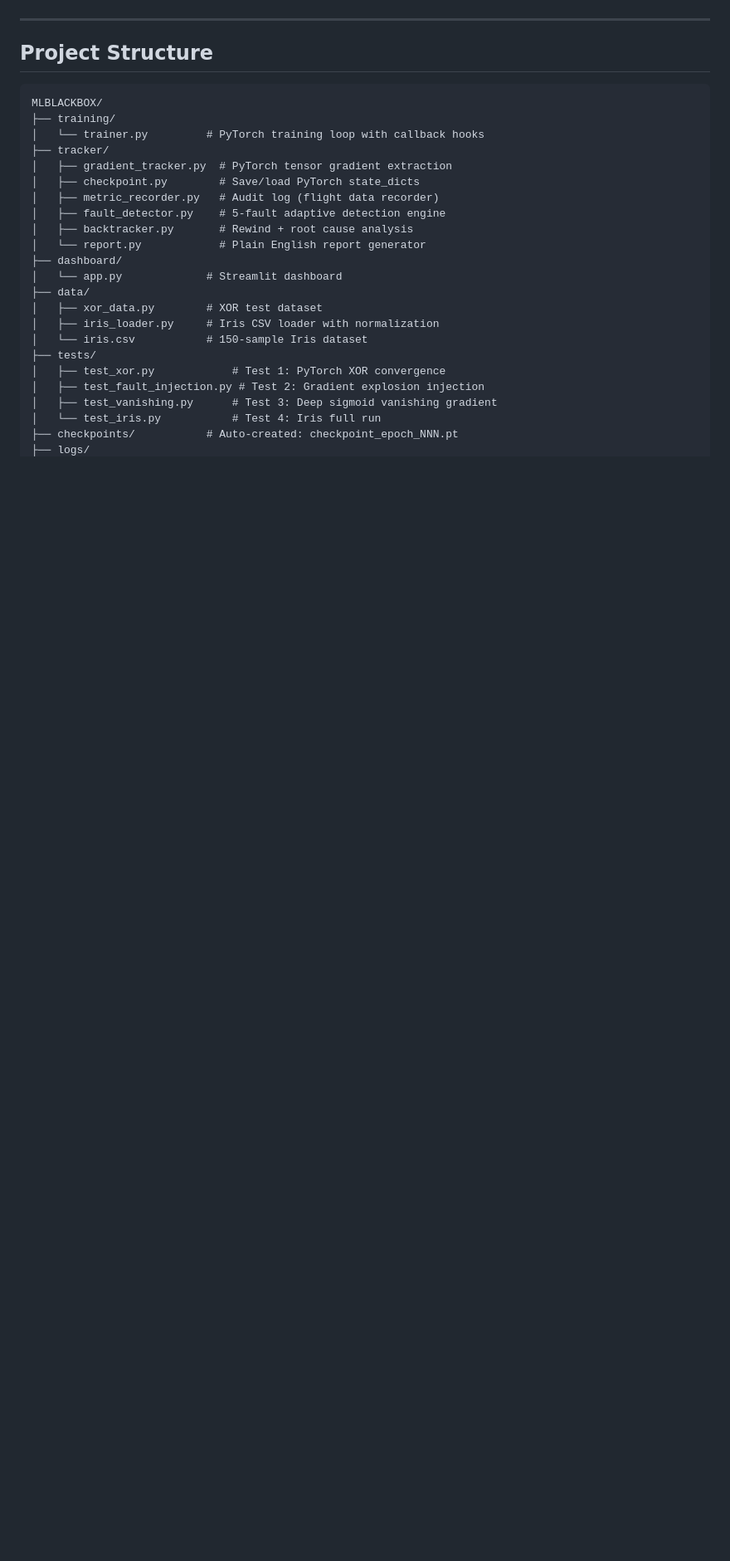
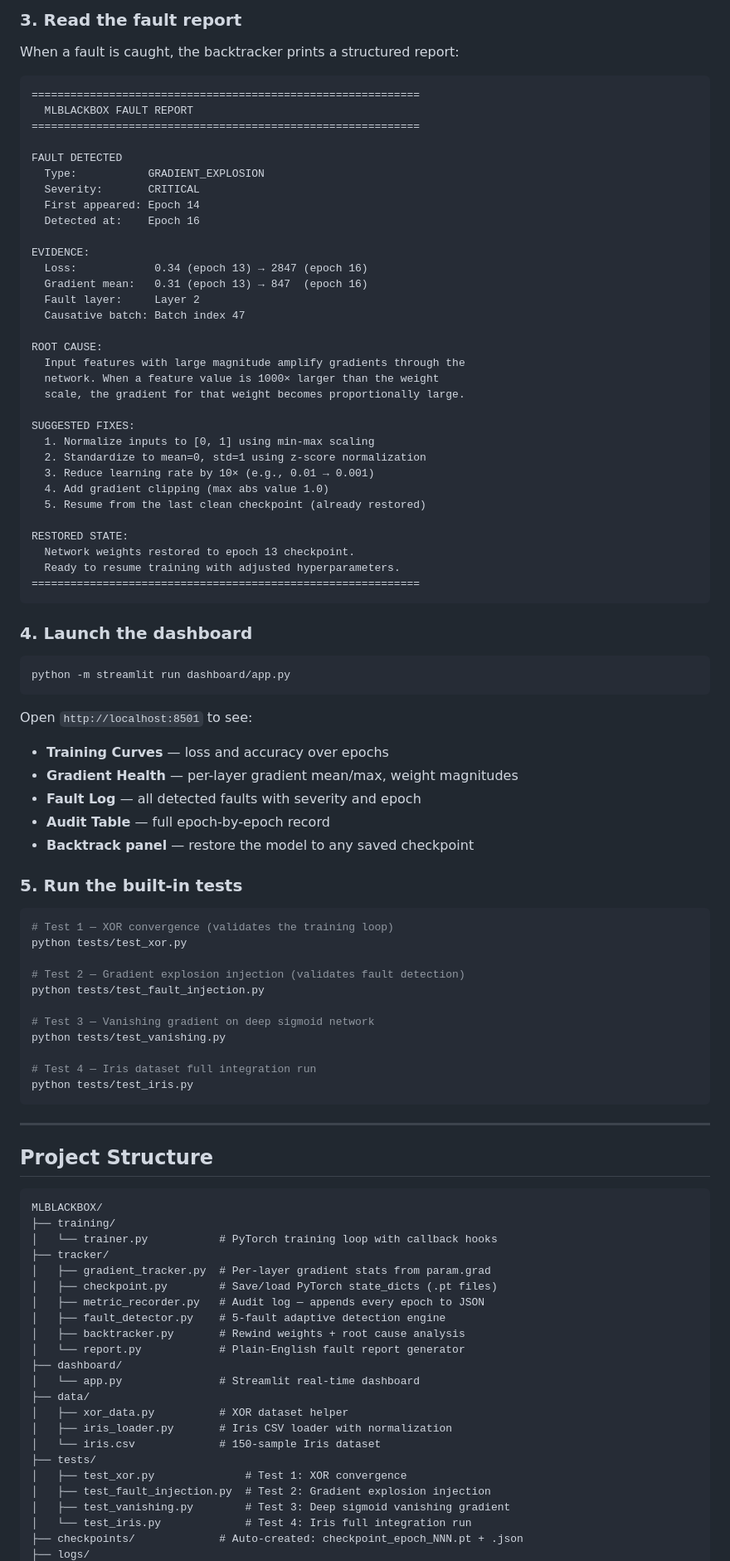
Before and after one commit to VanshAt/MLBLACKBOX, a Markdown page: README.md, the part around one of its changes. Shown at 83% size. Drawn GitHub-style; blank space fills up the shorter version.

Commit message:
Rewrite README with Why/What/How structure and full usage guide

````diff
--- a/README.md
+++ b/README.md
@@ -21,3 +140,70 @@ MLBlackBox wraps around your existing PyTorch training loop to provide:
+### 3. Read the fault report
+
+When a fault is caught, the backtracker prints a structured report:
+
+```
+============================================================
+  MLBLACKBOX FAULT REPORT
+============================================================
+
+FAULT DETECTED
+  Type:           GRADIENT_EXPLOSION
+  Severity:       CRITICAL
+  First appeared: Epoch 14
+  Detected at:    Epoch 16
+
+EVIDENCE:
+  Loss:            0.34 (epoch 13) → 2847 (epoch 16)
+  Gradient mean:   0.31 (epoch 13) → 847  (epoch 16)
+  Fault layer:     Layer 2
+  Causative batch: Batch index 47
+
+ROOT CAUSE:
+  Input features with large magnitude amplify gradients through the
+  network. When a feature value is 1000× larger than the weight
+  scale, the gradient for that weight becomes proportionally large.
+
+SUGGESTED FIXES:
+  1. Normalize inputs to [0, 1] using min-max scaling
+  2. Standardize to mean=0, std=1 using z-score normalization
+  3. Reduce learning rate by 10× (e.g., 0.01 → 0.001)
+  4. Add gradient clipping (max abs value 1.0)
+  5. Resume from the last clean checkpoint (already restored)
+
+RESTORED STATE:
+  Network weights restored to epoch 13 checkpoint.
+  Ready to resume training with adjusted hyperparameters.
+============================================================
+```
+
+### 4. Launch the dashboard
+
+```bash
+python -m streamlit run dashboard/app.py
+```
+
+Open `http://localhost:8501` to see:
+- **Training Curves** — loss and accuracy over epochs
+- **Gradient Health** — per-layer gradient mean/max, weight magnitudes
+- **Fault Log** — all detected faults with severity and epoch
+- **Audit Table** — full epoch-by-epoch record
+- **Backtrack panel** — restore the model to any saved checkpoint
+
+### 5. Run the built-in tests
+
+```bash
+# Test 1 — XOR convergence (validates the training loop)
+python tests/test_xor.py
+
+# Test 2 — Gradient explosion injection (validates fault detection)
+python tests/test_fault_injection.py
+
+# Test 3 — Vanishing gradient on deep sigmoid network
+python tests/test_vanishing.py
+
+# Test 4 — Iris dataset full integration run
+python tests/test_iris.py
+```
 
 ---
 
@@ -26,24 +212,24 @@ MLBlackBox wraps around your existing PyTorch training loop to provide:
 ```
 MLBLACKBOX/
 ├── training/
-│   └── trainer.py         # PyTorch training loop with callback hooks
+│   └── trainer.py           # PyTorch training loop with callback hooks
 ├── tracker/
-│   ├── gradient_tracker.py  # PyTorch tensor gradient extraction
-│   ├── checkpoint.py        # Save/load PyTorch state_dicts
-│   ├── metric_recorder.py   # Audit log (flight data recorder)
+│   ├── gradient_tracker.py  # Per-layer gradient stats from param.grad
+│   ├── checkpoint.py        # Save/load PyTorch state_dicts (.pt files)
+│   ├── metric_recorder.py   # Audit log — appends every epoch to JSON
 │   ├── fault_detector.py    # 5-fault adaptive detection engine
-│   ├── backtracker.py       # Rewind + root cause analysis
-│   └── report.py            # Plain English report generator
+│   ├── backtracker.py       # Rewind weights + root cause analysis
+│   └── report.py            # Plain-English fault report generator
 ├── dashboard/
-│   └── app.py             # Streamlit dashboard
+│   └── app.py               # Streamlit real-time dashboard
 ├── data/
-│   ├── xor_data.py        # XOR test dataset
-│   ├── iris_loader.py     # Iris CSV loader with normalization
-│   └── iris.csv           # 150-sample Iris dataset
+│   ├── xor_data.py          # XOR dataset helper
+│   ├── iris_loader.py       # Iris CSV loader with normalization
+│   └── iris.csv             # 150-sample Iris dataset
 ├── tests/
-│   ├── test_xor.py            # Test 1: PyTorch XOR convergence
-│   ├── test_fault_injection.py # Test 2: Gradient explosion injection
-│   ├── test_vanishing.py      # Test 3: Deep sigmoid vanishing gradient
-│   └── test_iris.py           # Test 4: Iris full run
-├── checkpoints/           # Auto-created: checkpoint_epoch_NNN.pt
+│   ├── test_xor.py              # Test 1: XOR convergence
+│   ├── test_fault_injection.py  # Test 2: Gradient explosion injection
+│   ├── test_vanishing.py        # Test 3: Deep sigmoid vanishing gradient
+│   └── test_iris.py             # Test 4: Iris full integration run
+├── checkpoints/             # Auto-created: checkpoint_epoch_NNN.pt + .json
 ├── logs/
````
Also changed, not shown: other parts of README.md (+141 -192 lines).
